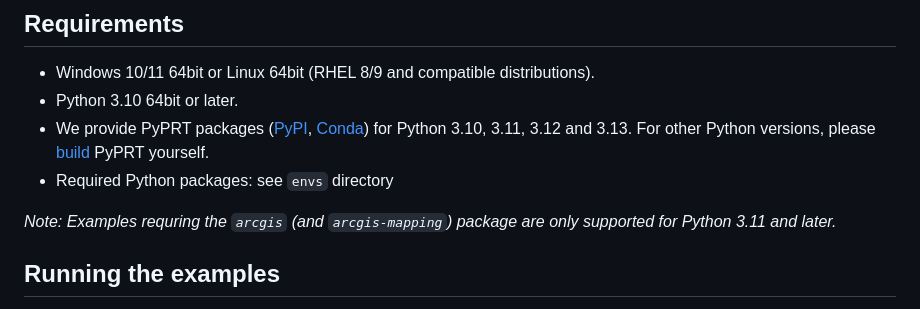
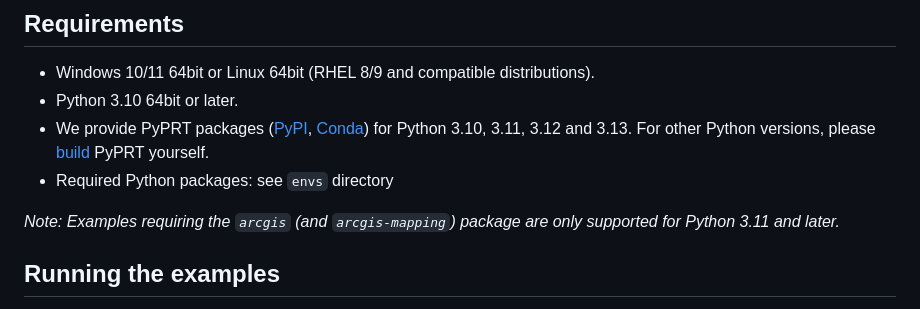
Before and after one commit to Esri/pyprt-examples, a Markdown page: README.md, the part around the change. Rendered like a GitHub page.

Commit message:
doc: fix typo in readme
Co-authored-by: Copilot <175728472+Copilot@users.noreply.github.com>

```diff
--- a/README.md
+++ b/README.md
@@ -29,7 +29,7 @@ This repo contains examples of PyPRT usage. You can find installation instructio
 * We provide PyPRT packages ([PyPI](https://pypi.org/project/pyprt/), [Conda](https://anaconda.org/channels/Esri/packages/pyprt/overview)) for Python 3.10, 3.11, 3.12 and 3.13. For other Python versions, please [build](https://github.com/Esri/pyprt) PyPRT yourself.
 * Required Python packages: see `envs` directory
 
-_Note: Examples requring the `arcgis` (and `arcgis-mapping`) package are only supported for Python 3.11 and later._
+_Note: Examples requiring the `arcgis` (and `arcgis-mapping`) package are only supported for Python 3.11 and later._
 
 ## Running the examples
 
```
